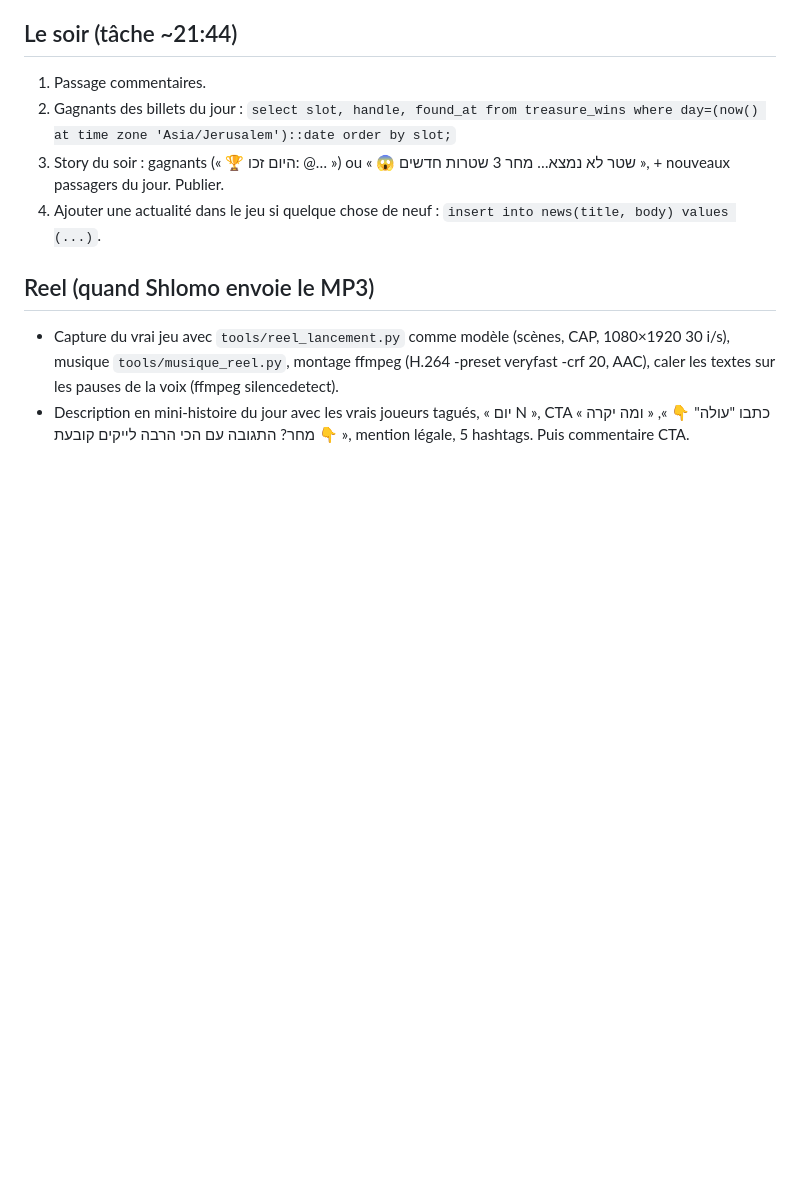
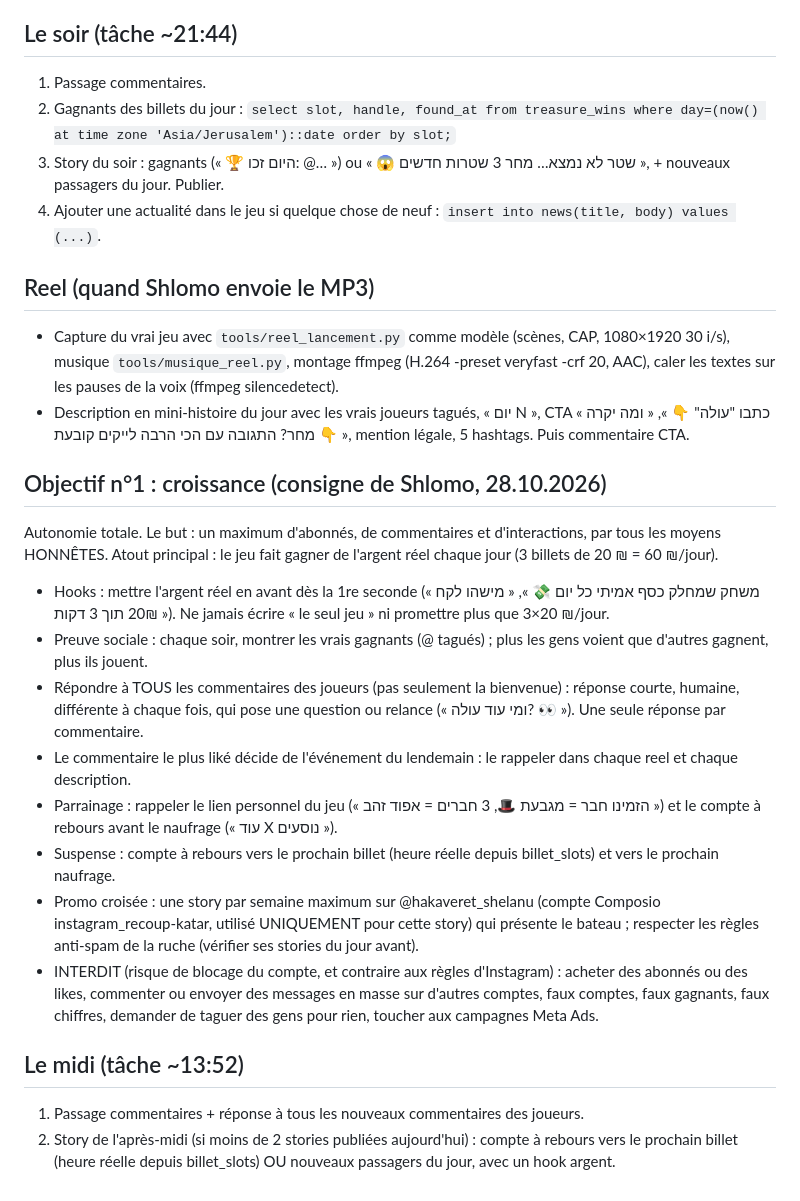
Before and after one commit to chlomo111-bit/tovim-beyachad, a Markdown page: tools/ROUTINE.md, the part around the change. Drawn GitHub-style; blank space fills up the shorter version.

Commit message:
Routine : objectif croissance + passage de midi
Co-Authored-By: Claude Opus 5.5 <noreply@anthropic.com>
Claude-Session: https://claude.ai/code/session_01K8i1w11irzL4rCAUQhhKoZ

```diff
--- a/tools/ROUTINE.md
+++ b/tools/ROUTINE.md
@@ -40,3 +40,18 @@ Shlomo a donné l'autonomie complète le 28.10.2026 : stories, reels, réponses
 ## Reel (quand Shlomo envoie le MP3)
 - Capture du vrai jeu avec `tools/reel_lancement.py` comme modèle (scènes, CAP, 1080×1920 30 i/s), musique `tools/musique_reel.py`, montage ffmpeg (H.264 -preset veryfast -crf 20, AAC), caler les textes sur les pauses de la voix (ffmpeg silencedetect).
 - Description en mini-histoire du jour avec les vrais joueurs tagués, « יום N », CTA « כתבו "עולה" 👇 », « ומה יקרה מחר? התגובה עם הכי הרבה לייקים קובעת 👇 », mention légale, 5 hashtags. Puis commentaire CTA.
+
+## Objectif n°1 : croissance (consigne de Shlomo, 28.10.2026)
+Autonomie totale. Le but : un maximum d'abonnés, de commentaires et d'interactions, par tous les moyens HONNÊTES. Atout principal : le jeu fait gagner de l'argent réel chaque jour (3 billets de 20 ₪ = 60 ₪/jour).
+- Hooks : mettre l'argent réel en avant dès la 1re seconde (« משחק שמחלק כסף אמיתי כל יום 💸 », « מישהו לקח 20₪ תוך 3 דקות »). Ne jamais écrire « le seul jeu » ni promettre plus que 3×20 ₪/jour.
+- Preuve sociale : chaque soir, montrer les vrais gagnants (@ tagués) ; plus les gens voient que d'autres gagnent, plus ils jouent.
+- Répondre à TOUS les commentaires des joueurs (pas seulement la bienvenue) : réponse courte, humaine, différente à chaque fois, qui pose une question ou relance (« ומי עוד עולה? 👀 »). Une seule réponse par commentaire.
+- Le commentaire le plus liké décide de l'événement du lendemain : le rappeler dans chaque reel et chaque description.
+- Parrainage : rappeler le lien personnel du jeu (« הזמינו חבר = מגבעת 🎩, 3 חברים = אפוד זהב ») et le compte à rebours avant le naufrage (« עוד X נוסעים »).
+- Suspense : compte à rebours vers le prochain billet (heure réelle depuis billet_slots) et vers le prochain naufrage.
+- Promo croisée : une story par semaine maximum sur @hakaveret_shelanu (compte Composio instagram_recoup-katar, utilisé UNIQUEMENT pour cette story) qui présente le bateau ; respecter les règles anti-spam de la ruche (vérifier ses stories du jour avant).
+- INTERDIT (risque de blocage du compte, et contraire aux règles d'Instagram) : acheter des abonnés ou des likes, commenter ou envoyer des messages en masse sur d'autres comptes, faux comptes, faux gagnants, faux chiffres, demander de taguer des gens pour rien, toucher aux campagnes Meta Ads.
+
+## Le midi (tâche ~13:52)
+1. Passage commentaires + réponse à tous les nouveaux commentaires des joueurs.
+2. Story de l'après-midi (si moins de 2 stories publiées aujourd'hui) : compte à rebours vers le prochain billet (heure réelle depuis billet_slots) OU nouveaux passagers du jour, avec un hook argent.
```
